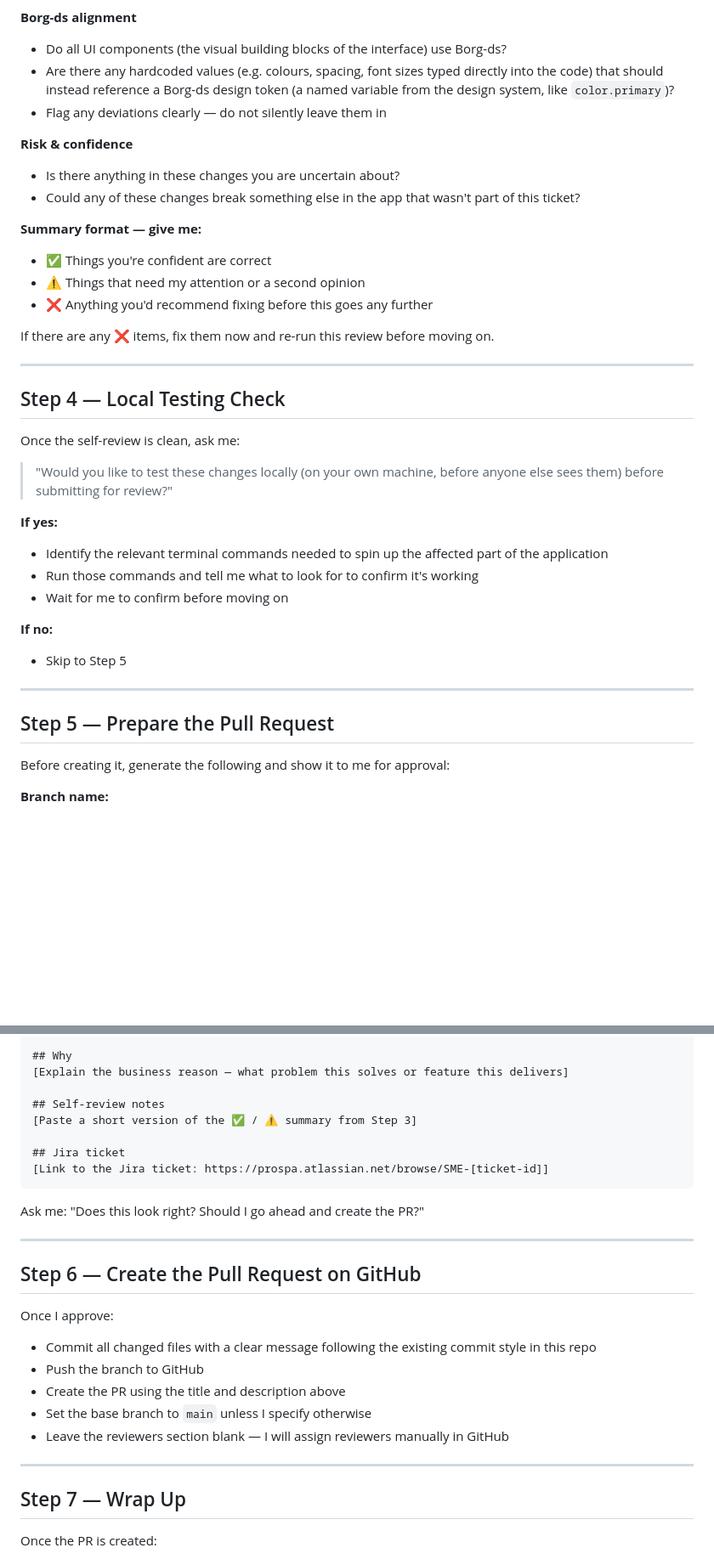
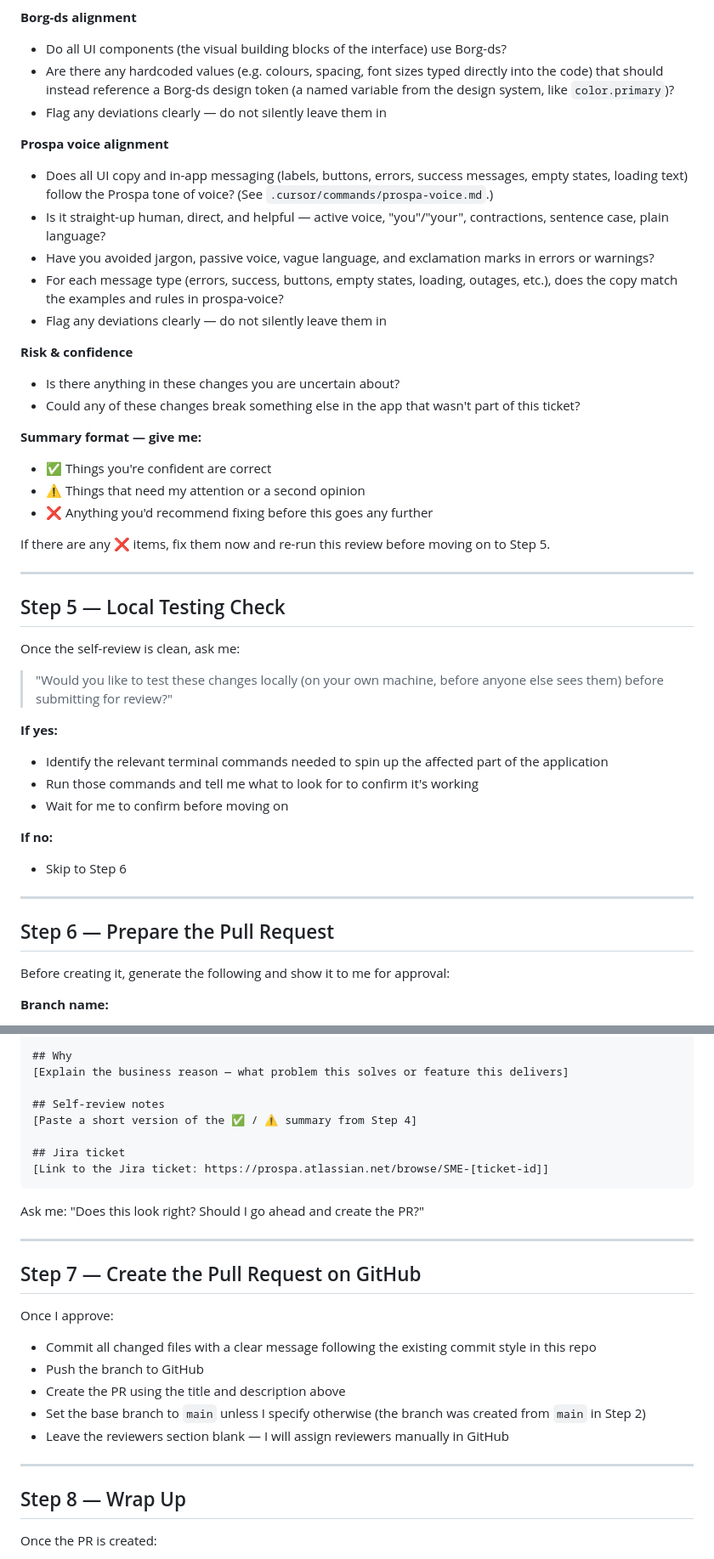
Before and after one commit to mballester1/prospa-codebase, a Markdown page: .cursor/commands/execute.md, 2 parts joined by grey strips. Shown at 85% size. Drawn GitHub-style; blank space fills up the shorter version.

Commit message:
CAS-2373 Add Prospa voice alignment to execute command self-review
Made-with: Cursor

```diff
--- a/.cursor/commands/execute.md
+++ b/.cursor/commands/execute.md
@@ -40,6 +51,13 @@ Work through this checklist and report back to me on each point:
 - Are there any hardcoded values (e.g. colours, spacing, font sizes typed directly into the code) that should instead reference a Borg-ds design token (a named variable from the design system, like `color.primary`)?
 - Flag any deviations clearly — do not silently leave them in
 
+**Prospa voice alignment**
+- Does all UI copy and in-app messaging (labels, buttons, errors, success messages, empty states, loading text) follow the Prospa tone of voice? (See `.cursor/commands/prospa-voice.md`.)
+- Is it straight-up human, direct, and helpful — active voice, "you"/"your", contractions, sentence case, plain language?
+- Have you avoided jargon, passive voice, vague language, and exclamation marks in errors or warnings?
+- For each message type (errors, success, buttons, empty states, loading, outages, etc.), does the copy match the examples and rules in prospa-voice?
+- Flag any deviations clearly — do not silently leave them in
+
 **Risk & confidence**
 - Is there anything in these changes you are uncertain about?
 - Could any of these changes break something else in the app that wasn't part of this ticket?
@@ -49,11 +67,11 @@ Work through this checklist and report back to me on each point:
 - ⚠️ Things that need my attention or a second opinion
 - ❌ Anything you'd recommend fixing before this goes any further
 
-If there are any ❌ items, fix them now and re-run this review before moving on.
+If there are any ❌ items, fix them now and re-run this review before moving on to Step 5.
 
 ---
 
-## Step 4 — Local Testing Check
+## Step 5 — Local Testing Check
 
 Once the self-review is clean, ask me:
 
@@ -65,11 +83,11 @@ Once the self-review is clean, ask me:
 - Wait for me to confirm before moving on
 
 **If no:**
-- Skip to Step 5
+- Skip to Step 6
 
 ---
 
-## Step 5 — Prepare the Pull Request
+## Step 6 — Prepare the Pull Request
 
 Before creating it, generate the following and show it to me for approval:
 
@@ -88,7 +106,7 @@ Before creating it, generate the following and show it to me for approval:
 [Explain the business reason — what problem this solves or feature this delivers]
 
 ## Self-review notes
-[Paste a short version of the ✅ / ⚠️ summary from Step 3]
+[Paste a short version of the ✅ / ⚠️ summary from Step 4]
 
 ## Jira ticket
 [Link to the Jira ticket: https://prospa.atlassian.net/browse/SME-[ticket-id]]
@@ -98,18 +116,18 @@ Ask me: "Does this look right? Should I go ahead and create the PR?"
 
 ---
 
-## Step 6 — Create the Pull Request on GitHub
+## Step 7 — Create the Pull Request on GitHub
 
 Once I approve:
 - Commit all changed files with a clear message following the existing commit style in this repo
 - Push the branch to GitHub
 - Create the PR using the title and description above
-- Set the base branch to `main` unless I specify otherwise
+- Set the base branch to `main` unless I specify otherwise (the branch was created from `main` in Step 2)
 - Leave the reviewers section blank — I will assign reviewers manually in GitHub
 
 ---
 
-## Step 7 — Wrap Up
+## Step 8 — Wrap Up
 
 Once the PR is created:
 - Share the direct GitHub link to the PR
```
Also changed, not shown: other parts of .cursor/commands/execute.md (+13 -2 lines).
